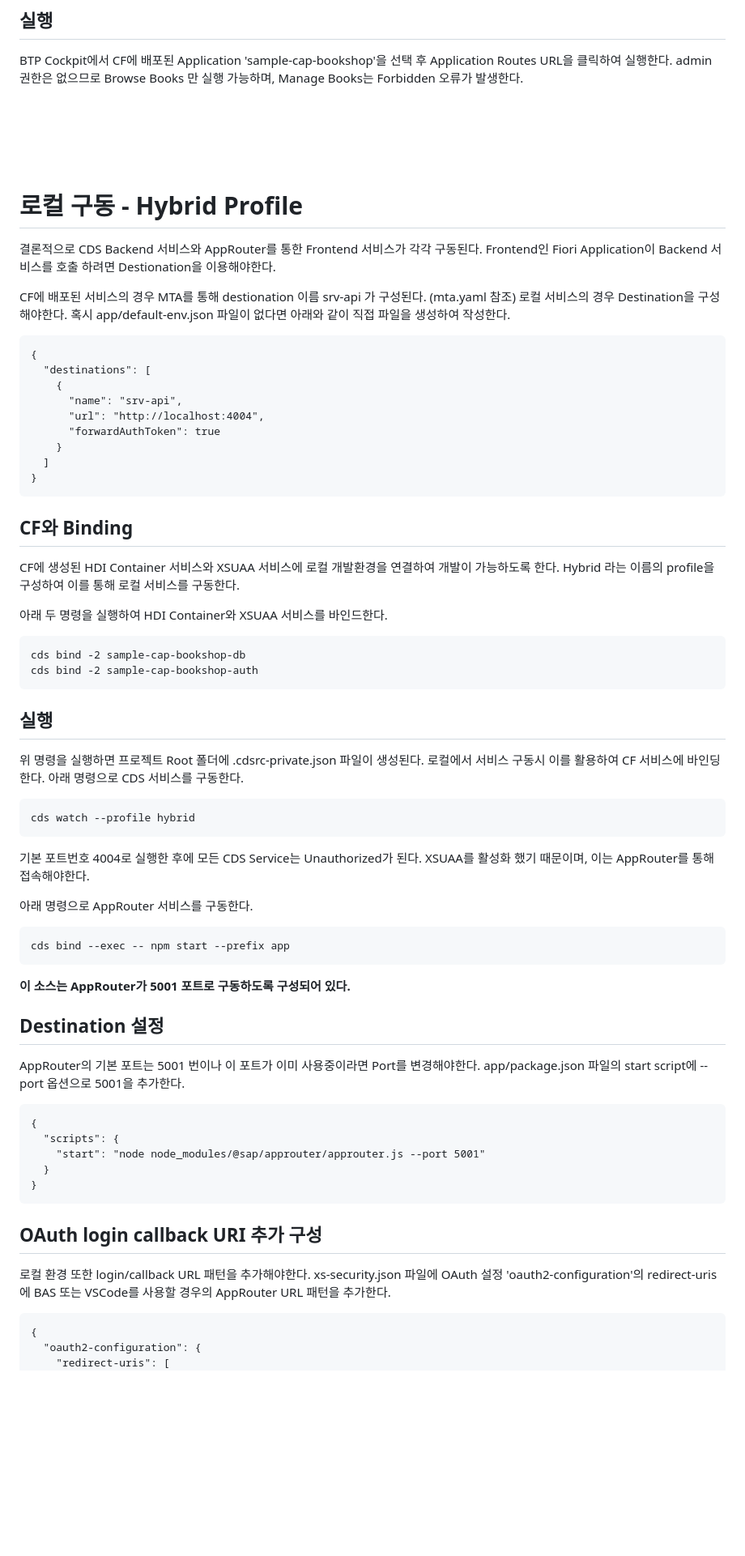
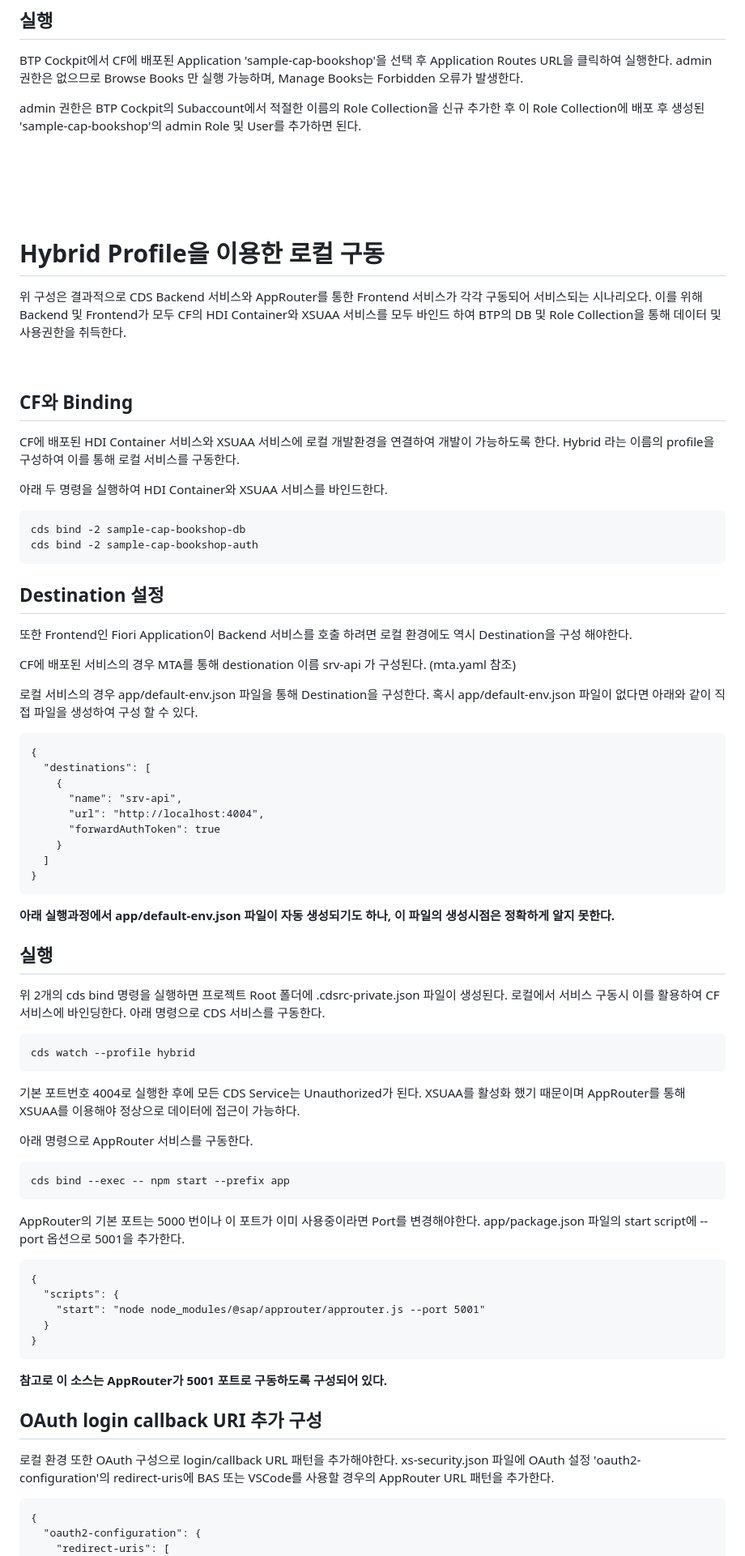
Before and after one commit to devidiot/sample-cap-bookshop, a Markdown page: README.md, the part around the change printed below. Shown: that part at 81% size. Drawn GitHub-style; blank space fills up the shorter version.

Commit message:
manual updated

````diff
--- a/README.md
+++ b/README.md
@@ -96,17 +103,40 @@ cf create-service-key sample-cap-bookshop-db sample-cap-bookshop-db-key
 BTP Cockpit에서 CF에 배포된 Application 'sample-cap-bookshop'을 선택 후 Application Routes URL을 클릭하여 실행한다.
 admin 권한은 없으므로 Browse Books 만 실행 가능하며, Manage Books는 Forbidden 오류가 발생한다.
 
+admin 권한은 BTP Cockpit의 Subaccount에서 적절한 이름의 Role Collection을 신규 추가한 후 이 Role Collection에 배포 후 생성된 'sample-cap-bookshop'의 admin Role 및 User를 추가하면 된다.
+
+
 
 <br/> <br/> <br/> <br/>
 
-# 로컬 구동 - Hybrid Profile
+# Hybrid Profile을 이용한 로컬 구동
 
-결론적으로 CDS Backend 서비스와 AppRouter를 통한 Frontend 서비스가 각각 구동된다.
-Frontend인 Fiori Application이 Backend 서비스를 호출 하려면 Destionation을 이용해야한다.
+위 구성은 결과적으로 CDS Backend 서비스와 AppRouter를 통한 Frontend 서비스가 각각 구동되어 서비스되는 시나리오다.
+이를 위해 Backend 및 Frontend가 모두 CF의 HDI Container와 XSUAA 서비스를 모두 바인드 하여 BTP의 DB 및 Role Collection을 통해 데이터 및 사용권한을 취득한다.
+
+<br/>
+
+## CF와 Binding
+
+CF에 배포된 HDI Container 서비스와 XSUAA 서비스에 로컬 개발환경을 연결하여 개발이 가능하도록 한다.
+Hybrid 라는 이름의 profile을 구성하여 이를 통해 로컬 서비스를 구동한다.
+
+아래 두 명령을 실행하여 HDI Container와 XSUAA 서비스를 바인드한다.
+```
+cds bind -2 sample-cap-bookshop-db
+cds bind -2 sample-cap-bookshop-auth
+```
+
+
+## Destination 설정
+
+또한 Frontend인 Fiori Application이 Backend 서비스를 호출 하려면 로컬 환경에도 역시 Destination을 구성 해야한다.
 
 CF에 배포된 서비스의 경우 MTA를 통해 destionation 이름 srv-api 가 구성된다. (mta.yaml 참조)
-로컬 서비스의 경우 Destination을 구성해야한다.
-혹시 app/default-env.json 파일이 없다면 아래와 같이 직접 파일을 생성하여 작성한다.
+
+로컬 서비스의 경우 app/default-env.json 파일을 통해 Destination을 구성한다.
+혹시 app/default-env.json 파일이 없다면 아래와 같이 직접 파일을 생성하여 구성 할 수 있다.
+
 ```
 {
   "destinations": [
@@ -118,39 +148,25 @@ CF에 배포된 서비스의 경우 MTA를 통해 destionation 이름 srv-api
   ]
 }
 ```
-
-## CF와 Binding
-
-CF에 생성된 HDI Container 서비스와 XSUAA 서비스에 로컬 개발환경을 연결하여 개발이 가능하도록 한다.
-Hybrid 라는 이름의 profile을 구성하여 이를 통해 로컬 서비스를 구동한다.
-
-아래 두 명령을 실행하여 HDI Container와 XSUAA 서비스를 바인드한다.
-```
-cds bind -2 sample-cap-bookshop-db
-cds bind -2 sample-cap-bookshop-auth
-```
+**아래 실행과정에서 app/default-env.json 파일이 자동 생성되기도 하나, 이 파일의 생성시점은 정확하게 알지 못한다.**
 
 ## 실행
 
-위 명령을 실행하면 프로젝트 Root 폴더에 .cdsrc-private.json 파일이 생성된다. 로컬에서 서비스 구동시 이를 활용하여 CF 서비스에 바인딩한다.
+위 2개의 cds bind 명령을 실행하면 프로젝트 Root 폴더에 .cdsrc-private.json 파일이 생성된다.
+로컬에서 서비스 구동시 이를 활용하여 CF 서비스에 바인딩한다.
 아래 명령으로 CDS 서비스를 구동한다.
 ```
 cds watch --profile hybrid
 ```
 
-기본 포트번호 4004로 실행한 후에 모든 CDS Service는 Unauthorized가 된다. XSUAA를 활성화 했기 때문이며, 이는 AppRouter를 통해 접속해야한다.
+기본 포트번호 4004로 실행한 후에 모든 CDS Service는 Unauthorized가 된다. XSUAA를 활성화 했기 때문이며 AppRouter를 통해 XSUAA를 이용해야 정상으로 데이터에 접근이 가능하다.
 
 아래 명령으로 AppRouter 서비스를 구동한다.
 ```
 cds bind --exec -- npm start --prefix app
 ```
 
-**이 소스는 AppRouter가 5001 포트로 구동하도록 구성되어 있다.**
-
-
-## Destination 설정
-
-AppRouter의 기본 포트는 5001 번이나 이 포트가 이미 사용중이라면 Port를 변경해야한다.
+AppRouter의 기본 포트는 5000 번이나 이 포트가 이미 사용중이라면 Port를 변경해야한다.
 app/package.json 파일의 start script에 --port 옵션으로 5001을 추가한다.
 ```
 {
@@ -160,10 +176,12 @@ app/package.json 파일의 start script에 --port 옵션으로 5001을 추가한
 }
 ```
 
+**참고로 이 소스는 AppRouter가 5001 포트로 구동하도록 구성되어 있다.**
+
 
 ## OAuth login callback URI 추가 구성
 
-로컬 환경 또한 login/callback URL 패턴을 추가해야한다.
+로컬 환경 또한 OAuth 구성으로 login/callback URL 패턴을 추가해야한다.
 xs-security.json 파일에 OAuth 설정 'oauth2-configuration'의 redirect-uris에 BAS 또는 VSCode를 사용할 경우의 AppRouter URL 패턴을 추가한다.
 
 ```
````
Also changed, not shown: other parts of README.md (+13 -6 lines).
